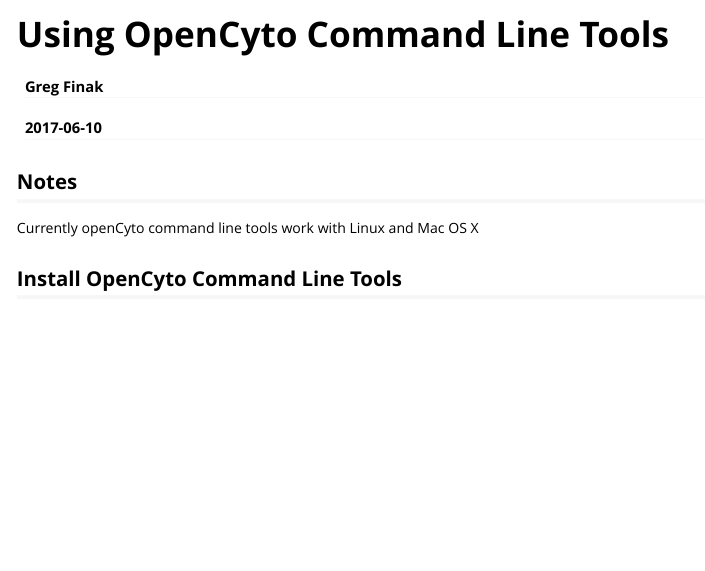
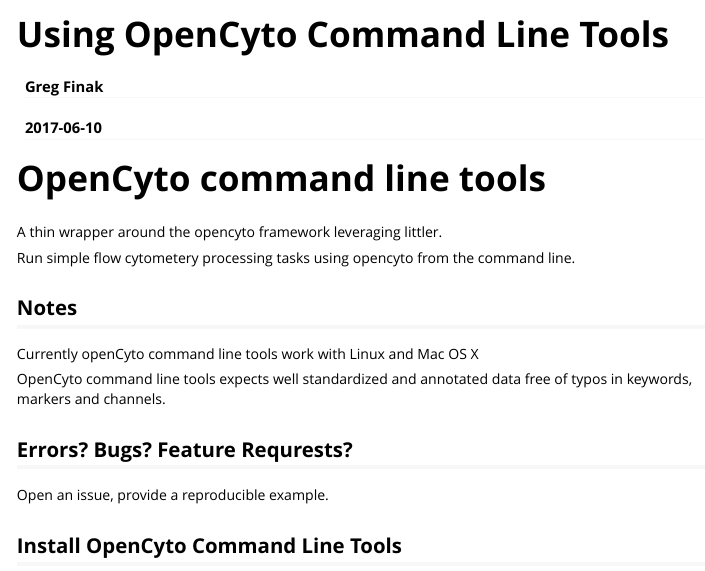
Before and after one commit to RGLab/opencytoCL, an R Markdown document (vignettes/opencytoCL.Rmd): the page in a window 1100 px wide, from its top. Rendered offline with R 4.5, knitr and Pandoc, with nearby package versions.

Commit message:
update readme and vignette

```diff
--- a/vignettes/opencytoCL.Rmd
+++ b/vignettes/opencytoCL.Rmd
@@ -8,9 +8,20 @@
   %\VignetteEngine{knitr::rmarkdown}
   %\VignetteEncoding{UTF-8}
 ---
+# OpenCyto command line tools
+A thin wrapper around the opencyto  framework leveraging littler.
+
+Run simple flow cytometery processing tasks using opencyto from the command line.
+
 ## Notes
 
 Currently openCyto command line tools work with Linux and Mac OS X
+
+OpenCyto command line tools expects well standardized and annotated data free of typos in keywords, markers and channels.
+
+## Errors? Bugs? Feature Requrests?
+
+Open an issue, provide a reproducible example.
 
 ## Install OpenCyto Command Line Tools
 
```
Also changed, not shown: README.md.
